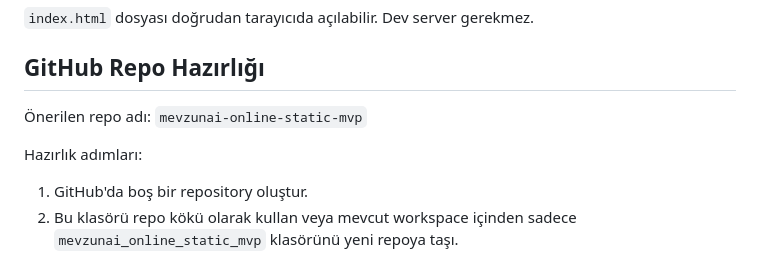
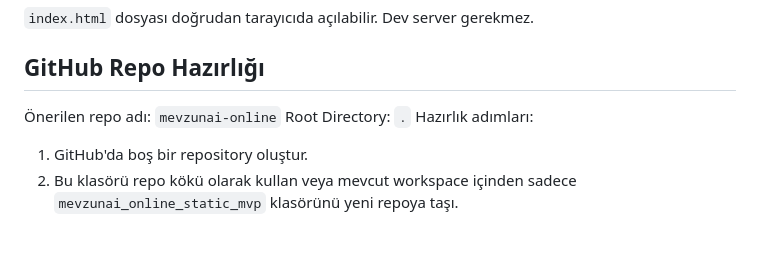
Before and after one commit to SERCANOZDUYUCU/mevzunai-online, a Markdown page: README.md, the part around the change. Rendered like a GitHub page; blank space fills up the shorter version.

```diff
--- a/README.md
+++ b/README.md
@@ -70,9 +70,8 @@ mevzunai_online_static_mvp/
 `index.html` dosyası doğrudan tarayıcıda açılabilir. Dev server gerekmez.
 
 ## GitHub Repo Hazırlığı
-
-Önerilen repo adı: `mevzunai-online-static-mvp`
-
+Önerilen repo adı: `mevzunai-online`
+Root Directory: `.`
 Hazırlık adımları:
 
 1. GitHub'da boş bir repository oluştur.
```
